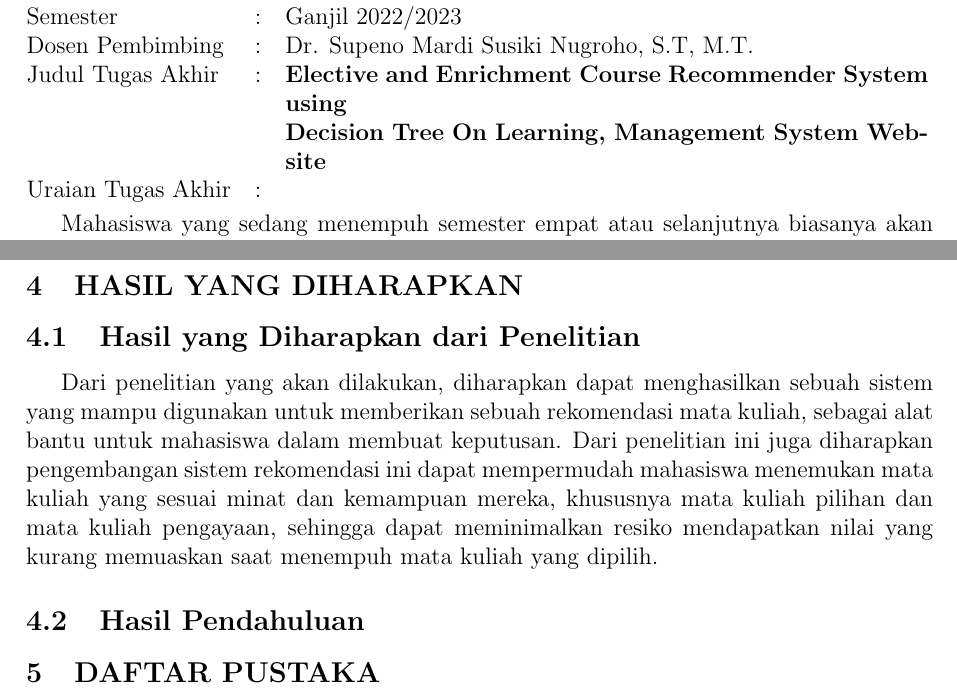
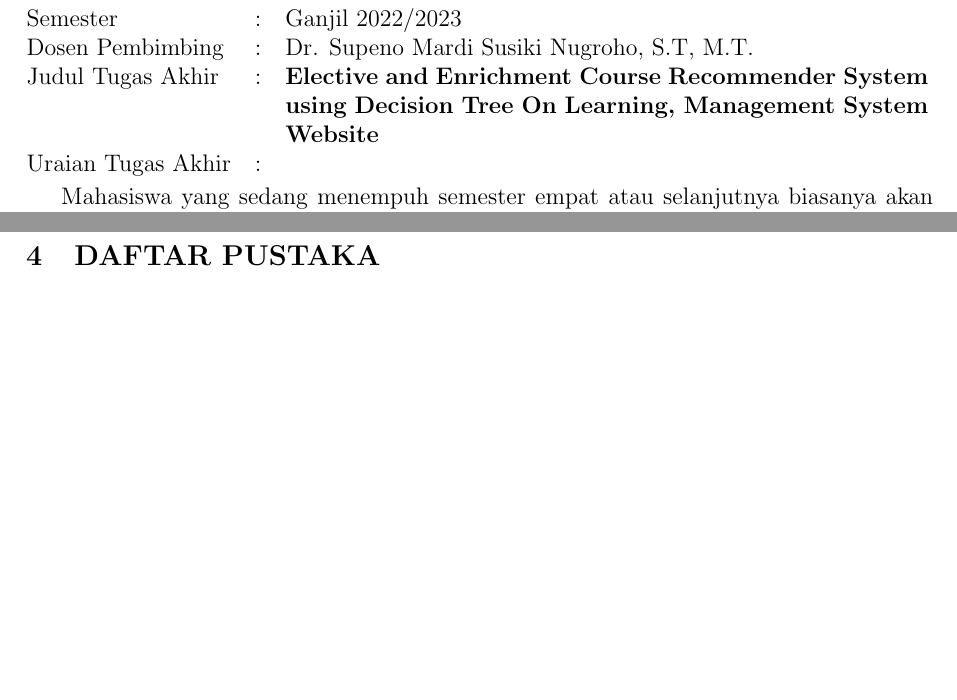
Before and after one commit to ziss11/proposal-ta-rekomendasi-matkul, a LaTeX document (main.tex, which reads pengesahan/pengesahan.tex): two parts of pages 1 and 8 of 8 before the commit and two parts of pages 1 and 7 of 8 after it, joined at a grey line, cut so that both start at the same text, the shorter picture padded with empty space. Compiled offline with pdfLaTeX.

Commit message:
memperbaiki pengesahan

```diff
--- a/main.tex
+++ b/main.tex
@@ -60,7 +60,7 @@
 \input{konten/3-metodologi.tex}
 
 % Konten lainnya
-\input{konten/4-lainnya.tex}
+% \input{konten/4-lainnya.tex}
 
 % Daftar pustaka
 \section{DAFTAR PUSTAKA}
--- a/pengesahan/pengesahan.tex
+++ b/pengesahan/pengesahan.tex
@@ -13,20 +13,20 @@
   \begin{tabular}{lcp{0.7\linewidth}}
 
     % Ubah kalimat-kalimat berikut sesuai dengan nama dan NRP mahasiswa
-    Nama Mahasiswa     & : & Abdul Azis                                                       \\
-    Nomor Pokok        & : & 0721 19 4000 7004                                                \\
+    Nama Mahasiswa     & : & Abdul Azis                                                          \\
+    Nomor Pokok        & : & 0721 19 4000 7004                                                   \\
 
     % Ubah kalimat berikut sesuai dengan semester pengajuan proposal
-    Semester           & : & Ganjil 2022/2023                                                 \\
+    Semester           & : & Ganjil 2022/2023                                                    \\
 
     % Ubah kalimat-kalimat berikut sesuai dengan nama-nama dosen pembimbing
-    Dosen Pembimbing   & : & Dr. Supeno Mardi Susiki Nugroho, S.T, M.T.                       \\
+    Dosen Pembimbing   & : & Dr. Supeno Mardi Susiki Nugroho, S.T, M.T.                          \\
     %  &   & 2. Wernher von Braun, S.T., M.T.                      \\
     % Ubah kalimat berikut sesuai dengan judul tugas akhir
-    Judul Tugas Akhir  & : & \textbf{Elective and Enrichment Course Recommender System using} \\
-                       &   & \textbf{Decision Tree On Learning, Management System Website}    \\
+    Judul Tugas Akhir  & : & \textbf{Elective and Enrichment Course Recommender System}          \\
+                       &   & \textbf{using Decision Tree On Learning, Management System Website} \\
 
-    Uraian Tugas Akhir & : &                                                                  \\
+    Uraian Tugas Akhir & : &                                                                     \\
   \end{tabular}
 \end{adjustwidth}
 
```
